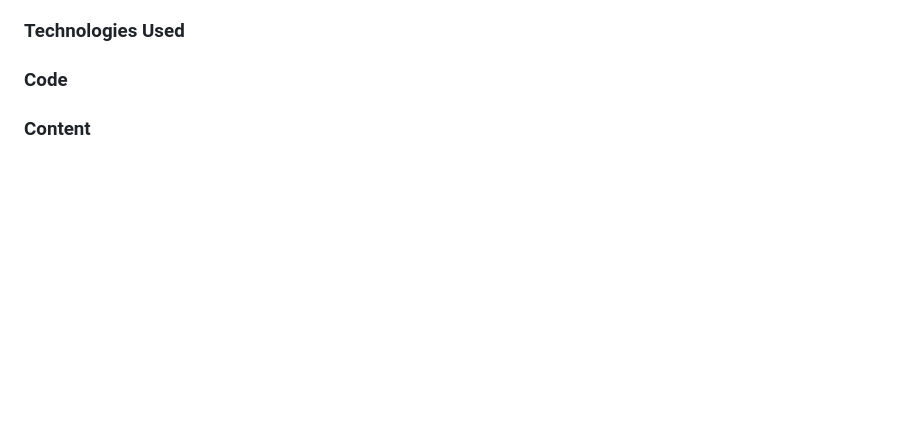
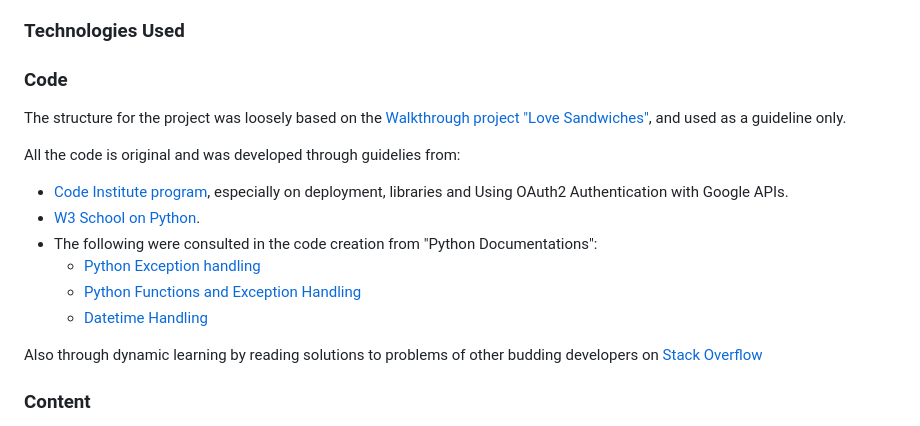
Before and after one commit to KIrynaW/adhd-medication-tracker, a Markdown page: README.md, the part around the change. Drawn GitHub-style; blank space fills up the shorter version.

Commit message:
Docs:created code development content in Code section credits in README.

```diff
--- a/README.md
+++ b/README.md
@@ -97,6 +97,18 @@ Some of the key aims are:
 ### **Python Libraries Used**
 ### **Technologies Used**
 ### **Code**
+The structure for the project was loosely based on the [Walkthrough project "Love Sandwiches"](), and used as a guideline only.
+
+All the code is original and was developed through guidelies from:
+- [Code Institute program](https://codeinstitute.net/ie/), especially on deployment, libraries and Using OAuth2 Authentication with Google APIs.
+- [W3 School on Python](https://www.w3schools.com/python/default.asp).
+- The following were consulted in the code creation from "Python Documentations":
+  - [Python Exception handling](https://docs.python.org/3/tutorial/errors.html)
+  - [Python Functions and Exception Handling](https://docs.python.org/3/tutorial/controlflow.html#defining-functions)
+  - [Datetime Handling](https://docs.python.org/3/library/datetime.html)
+
+Also through dynamic learning by reading solutions to problems of other budding developers on [Stack Overflow](https://stackoverflow.com/)
+
 ### **Content**
 The content and factual information on ADHD was taken from [Wikipedia article on ADHD](https://en.wikipedia.org/wiki/Attention_deficit_hyperactivity_disorder),  [Diagnostic and Statistical Manual of Mental Disorders (DSM-5)](https://repository.poltekkes-kaltim.ac.id/657/1/Diagnostic%20and%20statistical%20manual%20of%20mental%20disorders%20_%20DSM-5%20(%20PDFDrive.com%20).pdf) and [Mayo Clinic article on ADHD](https://www.mayoclinic.org/diseases-conditions/adult-adhd/symptoms-causes/syc-20350878) and paraphrased in own words.
 
```
